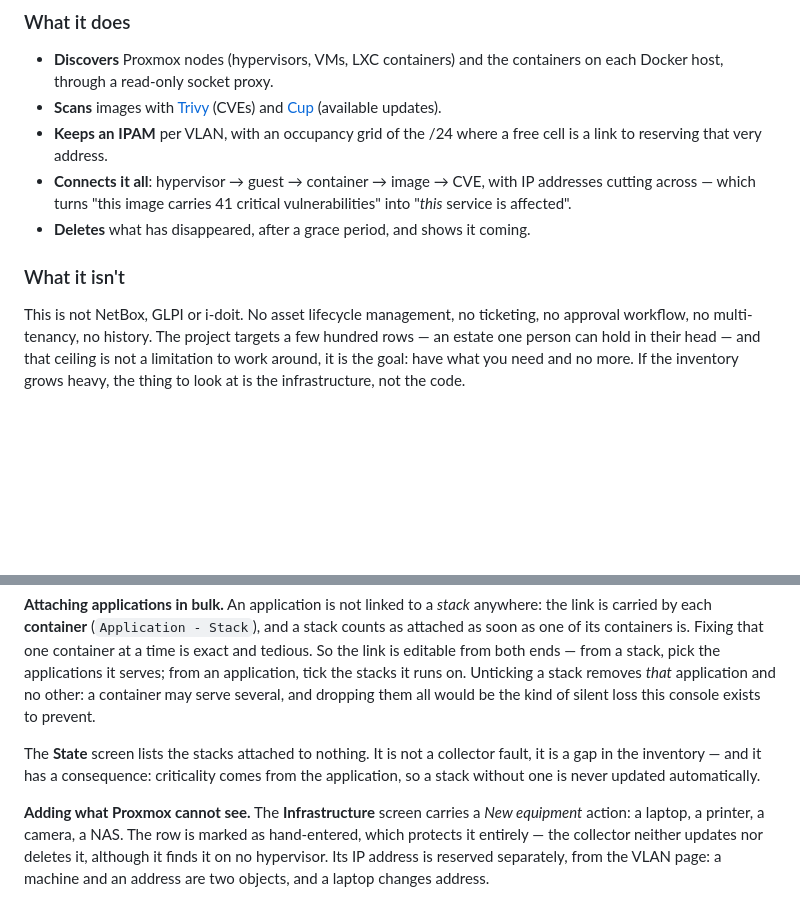
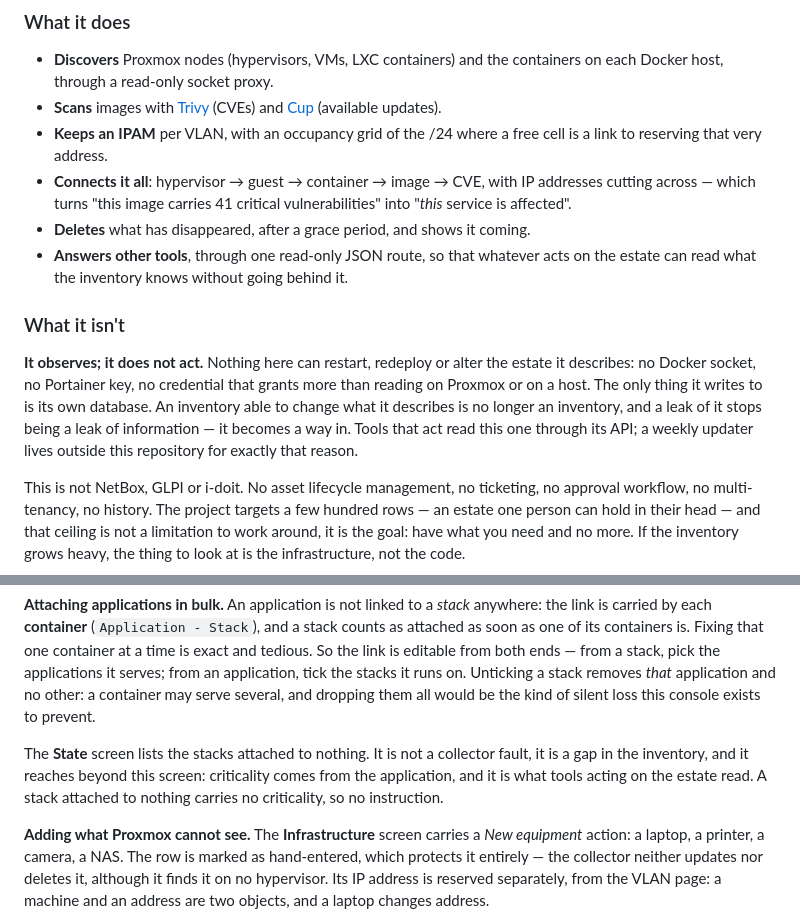
Before and after one commit to morphe777/tinycmdb, a Markdown page: README.md, 2 parts joined by grey strips. Drawn GitHub-style; blank space fills up the shorter version.

Commit message:
Le README dit la frontiere plutot que de la sous-entendre
« Ce qu il fait » ignorait l API, et « ce qu il n est pas » ne disait rien du
principe qui vient de coûter quatre cent lignes : il observe, il n agit pas.
C est desormais la premiere chose que la section annonce.

Une phrase laissait par ailleurs entendre que la CMDB met a jour les stacks
d elle-meme. Elle expose une criticite ; ce que d autres en font ne la regarde
pas.

Co-Authored-By: Claude Opus 5 <noreply@anthropic.com>

```diff
--- a/README.md
+++ b/README.md
@@ -36,8 +36,18 @@ in place rather than a history of what used to be.
   addresses cutting across — which turns "this image carries 41 critical
   vulnerabilities" into "*this* service is affected".
 - **Deletes** what has disappeared, after a grace period, and shows it coming.
+- **Answers other tools**, through one read-only JSON route, so that whatever
+  acts on the estate can read what the inventory knows without going behind it.
 
 ### What it isn't
+
+**It observes; it does not act.** Nothing here can restart, redeploy or alter
+the estate it describes: no Docker socket, no Portainer key, no credential that
+grants more than reading on Proxmox or on a host. The only thing it writes to is
+its own database. An inventory able to change what it describes is no longer an
+inventory, and a leak of it stops being a leak of information — it becomes a way
+in. Tools that act read this one through its API; a weekly updater lives outside
+this repository for exactly that reason.
 
 This is not NetBox, GLPI or i-doit. No asset lifecycle management, no ticketing,
 no approval workflow, no multi-tenancy, no history. The project targets a few
@@ -472,8 +482,9 @@ container may serve several, and dropping them all would be the kind of silent
 loss this console exists to prevent.
 
 The **State** screen lists the stacks attached to nothing. It is not a collector
-fault, it is a gap in the inventory — and it has a consequence: criticality comes
-from the application, so a stack without one is never updated automatically.
+fault, it is a gap in the inventory, and it reaches beyond this screen:
+criticality comes from the application, and it is what tools acting on the estate
+read. A stack attached to nothing carries no criticality, so no instruction.
 
 **Adding what Proxmox cannot see.** The **Infrastructure** screen carries a
 *New equipment* action: a laptop, a printer, a camera, a NAS. The row is marked
```
